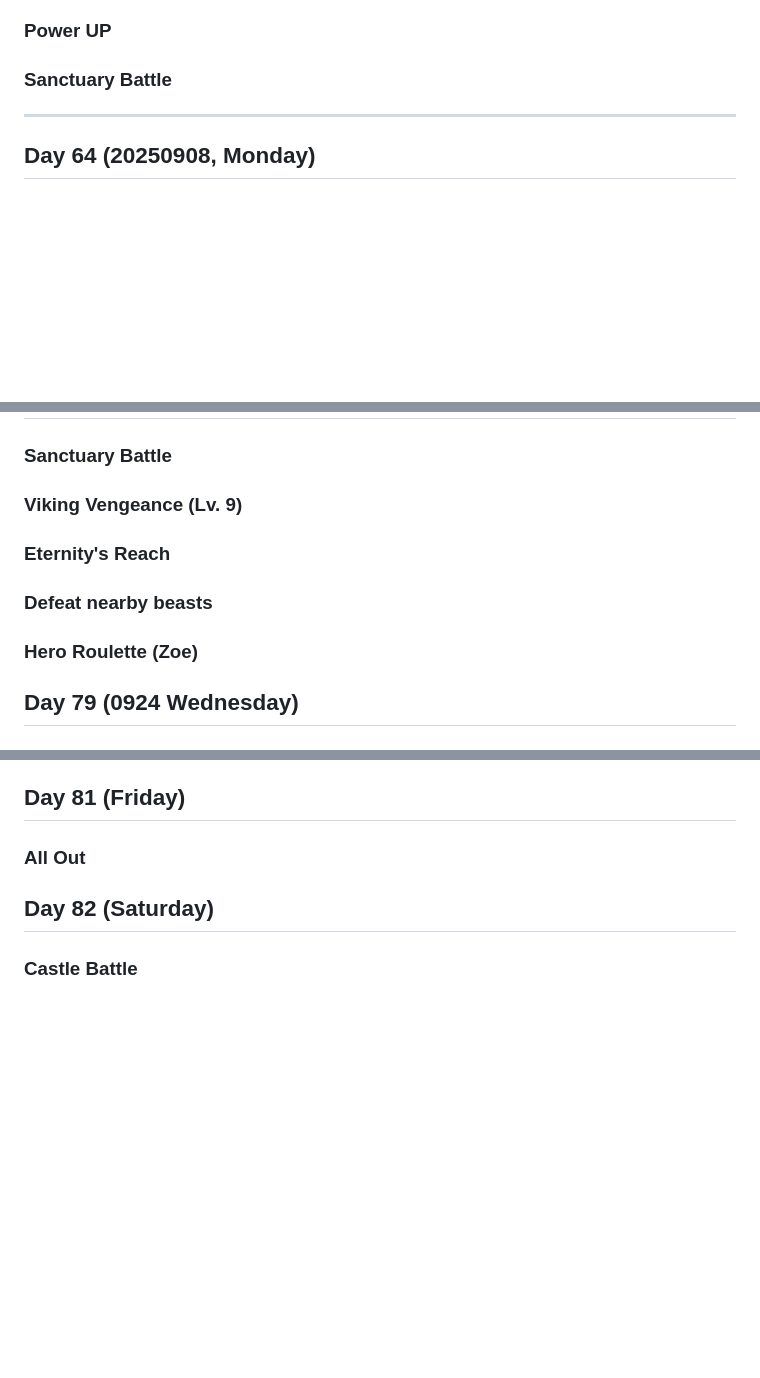
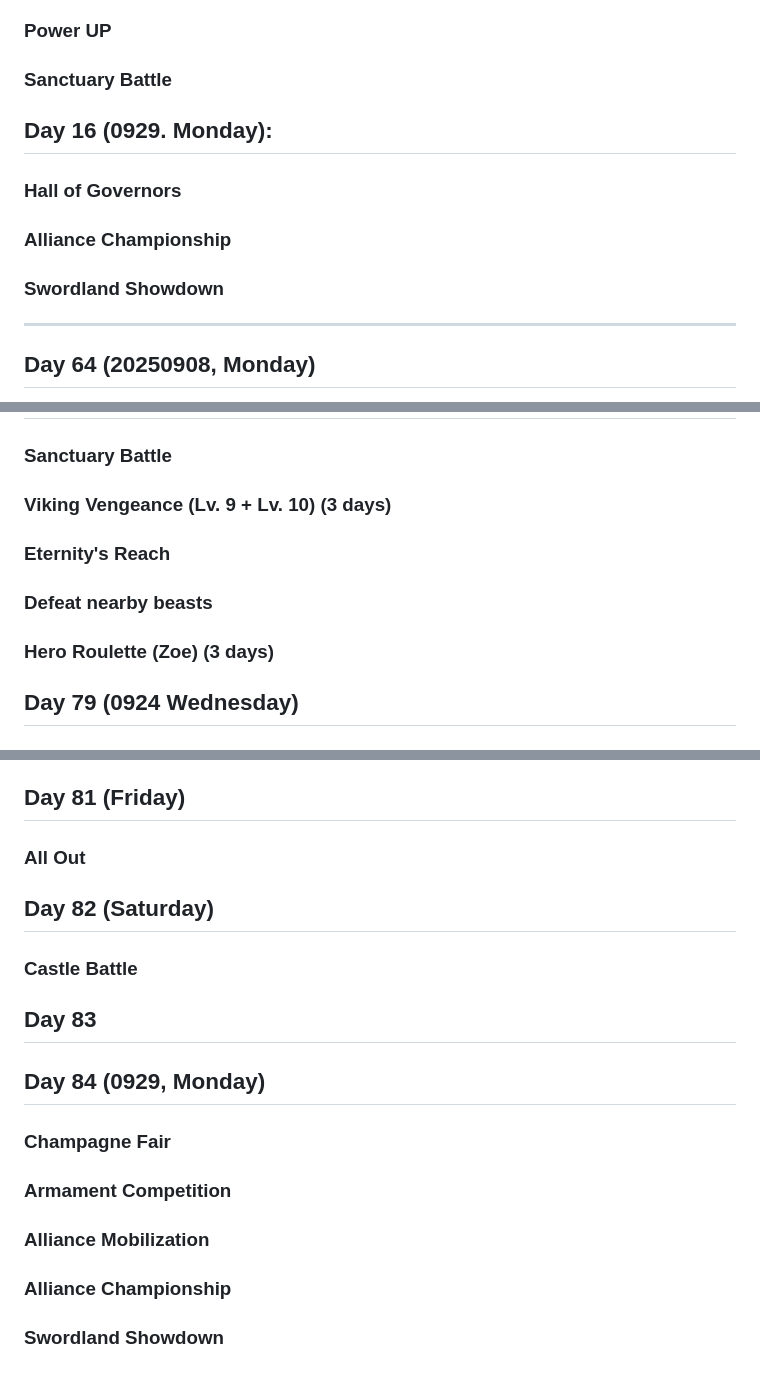
Before and after one commit to g2384/Kingshot-Data, a Markdown page: Events.md, 3 parts joined by grey strips. GitHub-like rendering; blank space fills up the shorter version.

```diff
--- a/Events.md
+++ b/Events.md
@@ -176,7 +176,13 @@ Bear hunt, 946K damage
 
 ### Sanctuary Battle
 
+## Day 16 (0929. Monday):
 
+### Hall of Governors
+
+### Alliance Championship
+
+### Swordland Showdown
 
 ---
 
@@ -455,13 +461,13 @@ Earn Fortune Tokens by completing Daily Missions or by buying Fortune Token Pack
 
 ### Sanctuary Battle
 
-### Viking Vengeance (Lv. 9)
+### Viking Vengeance (Lv. 9 + Lv. 10) (3 days)
 
 ### Eternity's Reach
 
 ### Defeat nearby beasts
 
-### Hero Roulette (Zoe)
+### Hero Roulette (Zoe) (3 days)
 
 ## Day 79 (0924 Wednesday)
 
@@ -474,3 +480,17 @@ Earn Fortune Tokens by completing Daily Missions or by buying Fortune Token Pack
 ## Day 82 (Saturday)
 
 ### Castle Battle
+
+## Day 83
+
+## Day 84 (0929, Monday)
+
+### Champagne Fair
+
+### Armament Competition
+
+### Alliance Mobilization
+
+### Alliance Championship
+
+### Swordland Showdown
```
